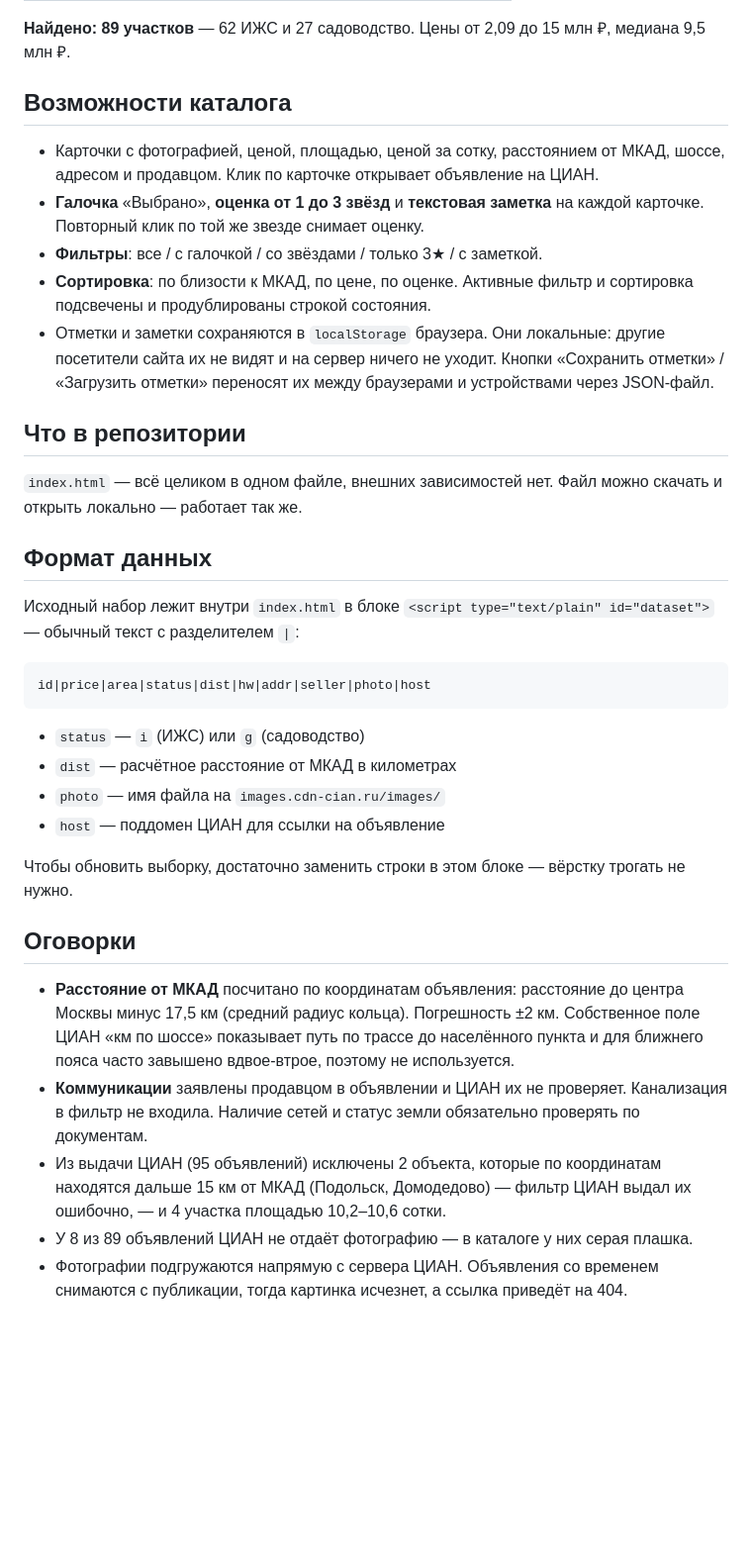
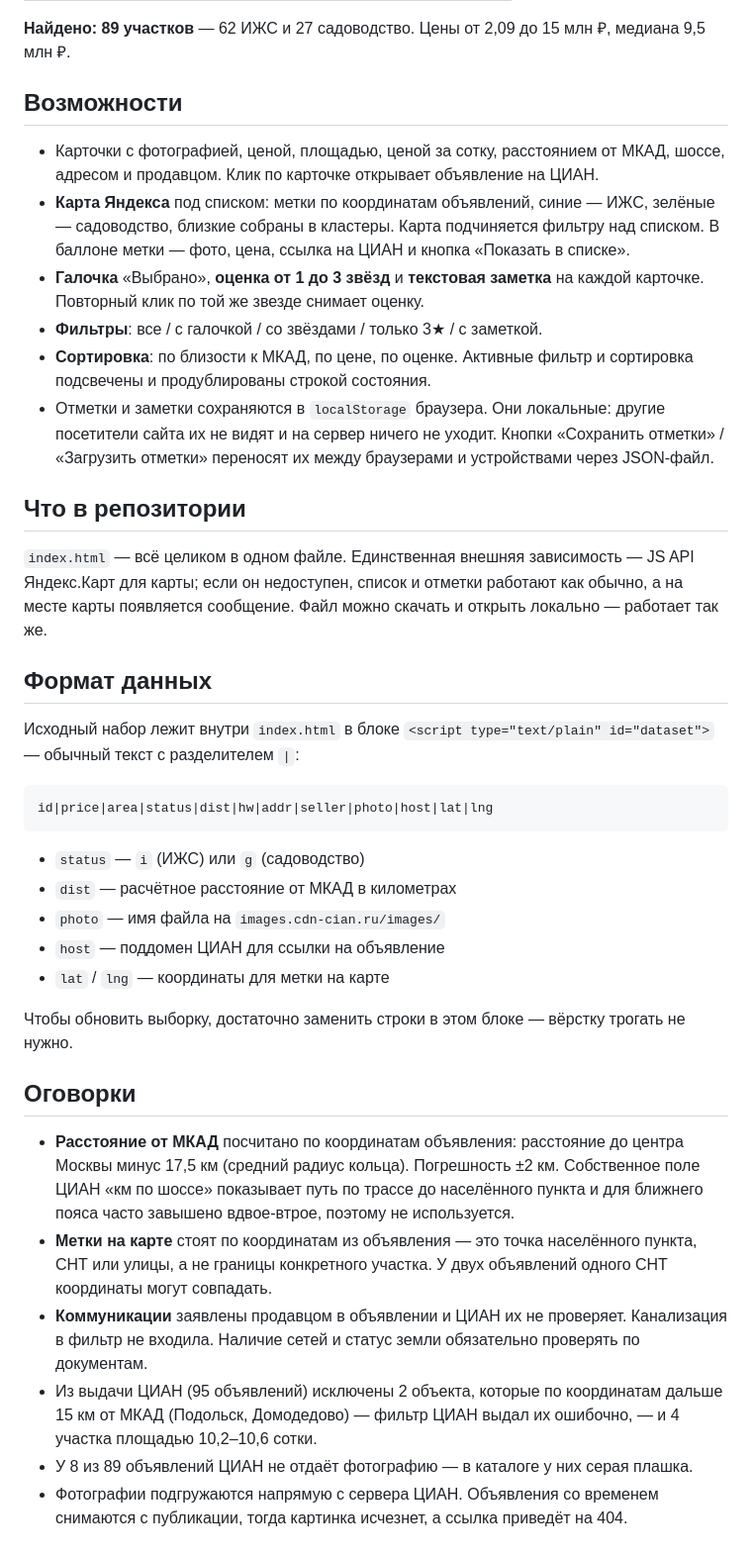
Before and after one commit to tosmedia/uchastki, a Markdown page: README.md, the part around the change. Shown at 99% size. Rendered like a GitHub page; blank space fills up the shorter version.

Commit message:
README: описание карты
Co-Authored-By: Claude Opus 5 <noreply@anthropic.com>
Claude-Session: https://claude.ai/code/session_019syuBzxkx5PrmuSJyDG8f4

````diff
--- a/README.md
+++ b/README.md
@@ -17,9 +17,10 @@
 
 **Найдено: 89 участков** — 62 ИЖС и 27 садоводство. Цены от 2,09 до 15 млн ₽, медиана 9,5 млн ₽.
 
-## Возможности каталога
+## Возможности
 
 - Карточки с фотографией, ценой, площадью, ценой за сотку, расстоянием от МКАД, шоссе, адресом и продавцом. Клик по карточке открывает объявление на ЦИАН.
+- **Карта Яндекса** под списком: метки по координатам объявлений, синие — ИЖС, зелёные — садоводство, близкие собраны в кластеры. Карта подчиняется фильтру над списком. В баллоне метки — фото, цена, ссылка на ЦИАН и кнопка «Показать в списке».
 - **Галочка** «Выбрано», **оценка от 1 до 3 звёзд** и **текстовая заметка** на каждой карточке. Повторный клик по той же звезде снимает оценку.
 - **Фильтры**: все / с галочкой / со звёздами / только 3★ / с заметкой.
 - **Сортировка**: по близости к МКАД, по цене, по оценке. Активные фильтр и сортировка подсвечены и продублированы строкой состояния.
@@ -27,27 +28,29 @@
 
 ## Что в репозитории
 
-`index.html` — всё целиком в одном файле, внешних зависимостей нет. Файл можно скачать и открыть локально — работает так же.
+`index.html` — всё целиком в одном файле. Единственная внешняя зависимость — JS API Яндекс.Карт для карты; если он недоступен, список и отметки работают как обычно, а на месте карты появляется сообщение. Файл можно скачать и открыть локально — работает так же.
 
 ## Формат данных
 
 Исходный набор лежит внутри `index.html` в блоке `<script type="text/plain" id="dataset">` — обычный текст с разделителем `|`:
 
 ```
-id|price|area|status|dist|hw|addr|seller|photo|host
+id|price|area|status|dist|hw|addr|seller|photo|host|lat|lng
 ```
 
 - `status` — `i` (ИЖС) или `g` (садоводство)
 - `dist` — расчётное расстояние от МКАД в километрах
 - `photo` — имя файла на `images.cdn-cian.ru/images/`
 - `host` — поддомен ЦИАН для ссылки на объявление
+- `lat` / `lng` — координаты для метки на карте
 
 Чтобы обновить выборку, достаточно заменить строки в этом блоке — вёрстку трогать не нужно.
 
 ## Оговорки
 
 - **Расстояние от МКАД** посчитано по координатам объявления: расстояние до центра Москвы минус 17,5 км (средний радиус кольца). Погрешность ±2 км. Собственное поле ЦИАН «км по шоссе» показывает путь по трассе до населённого пункта и для ближнего пояса часто завышено вдвое-втрое, поэтому не используется.
+- **Метки на карте** стоят по координатам из объявления — это точка населённого пункта, СНТ или улицы, а не границы конкретного участка. У двух объявлений одного СНТ координаты могут совпадать.
 - **Коммуникации** заявлены продавцом в объявлении и ЦИАН их не проверяет. Канализация в фильтр не входила. Наличие сетей и статус земли обязательно проверять по документам.
-- Из выдачи ЦИАН (95 объявлений) исключены 2 объекта, которые по координатам находятся дальше 15 км от МКАД (Подольск, Домодедово) — фильтр ЦИАН выдал их ошибочно, — и 4 участка площадью 10,2–10,6 сотки.
+- Из выдачи ЦИАН (95 объявлений) исключены 2 объекта, которые по координатам дальше 15 км от МКАД (Подольск, Домодедово) — фильтр ЦИАН выдал их ошибочно, — и 4 участка площадью 10,2–10,6 сотки.
 - У 8 из 89 объявлений ЦИАН не отдаёт фотографию — в каталоге у них серая плашка.
 - Фотографии подгружаются напрямую с сервера ЦИАН. Объявления со временем снимаются с публикации, тогда картинка исчезнет, а ссылка приведёт на 404.
````
